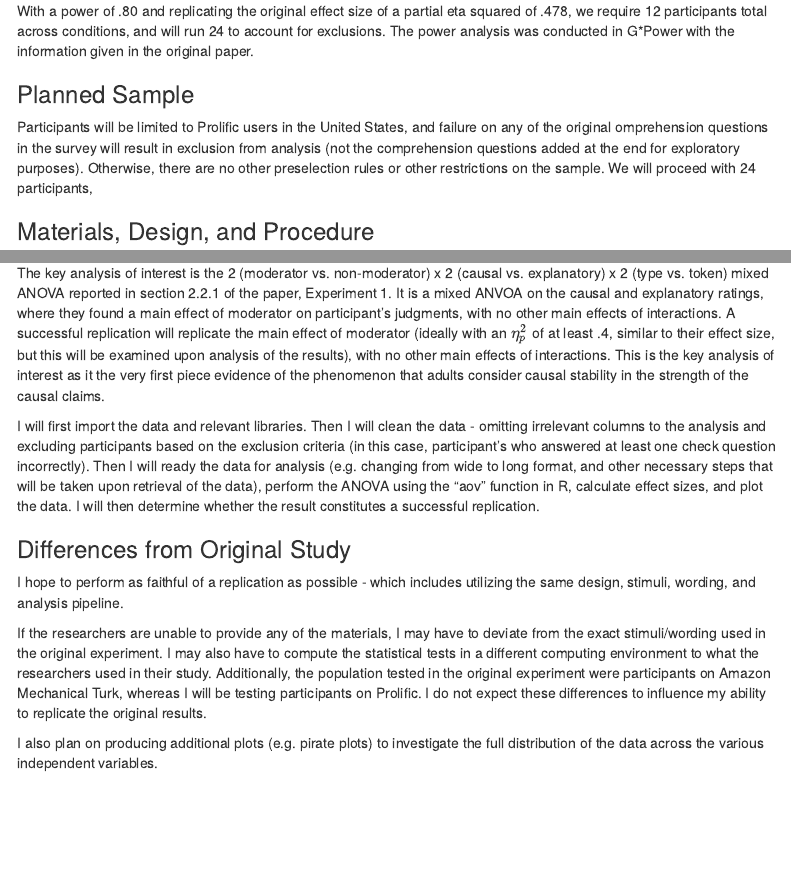
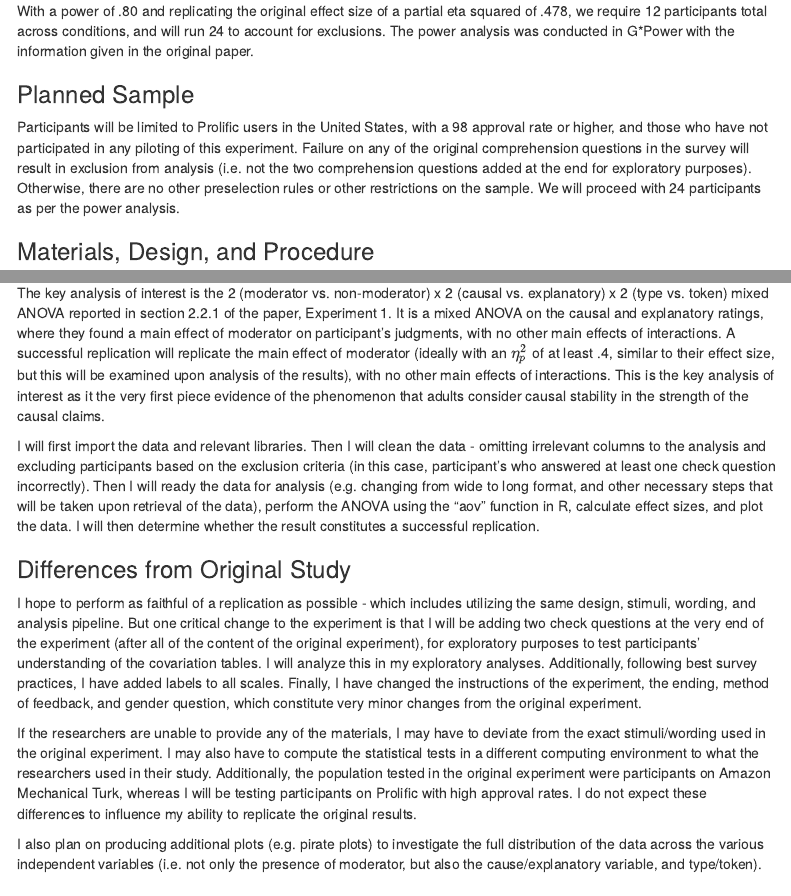
Before and after one commit to psych251/vasilyeva2018, an R Markdown document (writeup./pgzhu_251_replicationreport.Rmd): the page in a window 1100 px wide, from 1250 px down, and a second part further down, joined at a grey line. Rendered offline with R 4.5, knitr and Pandoc, with nearby package versions; some code elsewhere in the file could not run offline; menus at the side of the page are left out.

Commit message:
changing for prereg

```diff
--- a/writeup./pgzhu_251_replicationreport.Rmd
+++ b/writeup./pgzhu_251_replicationreport.Rmd
@@ -40,7 +40,7 @@ With a power of .80 and replicating the original effect size of a partial eta sq
 
 ### Planned Sample
 
-Participants will be limited to Prolific users in the United States, and failure on any of the original omprehension questions in the survey will result in exclusion from analysis (not the comprehension questions added at the end for exploratory purposes). Otherwise, there are no other preselection rules or other restrictions on the sample. We will proceed with 24 participants,
+Participants will be limited to Prolific users in the United States, with a 98 approval rate or higher, and those who have not participated in any piloting of this experiment. Failure on any of the original comprehension questions in the survey will result in exclusion from analysis (i.e. not the two comprehension questions added at the end for exploratory purposes). Otherwise, there are no other preselection rules or other restrictions on the sample. We will proceed with 24 participants as per the power analysis.
 
 ### Materials, Design, and Procedure
 
@@ -73,17 +73,17 @@ Link to the Experiment: https://stanforduniversity.qualtrics.com/jfe/form/SV_bQ6
 
 ### Analysis Plan
 
-The key analysis of interest is the 2 (moderator vs. non-moderator) x 2 (causal vs. explanatory) x 2 (type vs. token) mixed ANOVA reported in section 2.2.1 of the paper, Experiment 1. It is a mixed ANVOA on the causal and explanatory ratings, where they found a main effect of moderator on participant's judgments, with no other main effects of interactions. A successful replication will replicate the main effect of moderator (ideally with an $\eta^{2}_{p}$ of at least .4, similar to their effect size, but this will be examined upon analysis of the results), with no other main effects of interactions. This is the key analysis of interest as it the very first piece evidence of the phenomenon that adults consider causal stability in the strength of the causal claims.
+The key analysis of interest is the 2 (moderator vs. non-moderator) x 2 (causal vs. explanatory) x 2 (type vs. token) mixed ANOVA reported in section 2.2.1 of the paper, Experiment 1. It is a mixed ANOVA on the causal and explanatory ratings, where they found a main effect of moderator on participant's judgments, with no other main effects of interactions. A successful replication will replicate the main effect of moderator (ideally with an $\eta^{2}_{p}$ of at least .4, similar to their effect size, but this will be examined upon analysis of the results), with no other main effects of interactions. This is the key analysis of interest as it the very first piece evidence of the phenomenon that adults consider causal stability in the strength of the causal claims.
 
 I will first import the data and relevant libraries. Then I will clean the data - omitting irrelevant columns to the analysis and excluding participants based on the exclusion criteria (in this case, participant's who answered at least one check question incorrectly). Then I will ready the data for analysis (e.g. changing from wide to long format, and other necessary steps that will be taken upon retrieval of the data), perform the ANOVA using the "aov" function in R, calculate effect sizes, and plot the data. I will then determine whether the result constitutes a successful replication.
 
 ### Differences from Original Study
 
-I hope to perform as faithful of a replication as possible - which includes utilizing the same design, stimuli, wording, and analysis pipeline.
+I hope to perform as faithful of a replication as possible - which includes utilizing the same design, stimuli, wording, and analysis pipeline. But one critical change to the experiment is that I will be adding two check questions at the very end of the experiment (after all of the content of the original experiment), for exploratory purposes to test participants' understanding of the covariation tables. I will analyze this in my exploratory analyses. Additionally, following best survey practices, I have added labels to all scales. Finally, I have changed the instructions of the experiment, the ending, method of feedback, and gender question, which constitute very minor changes from the original experiment.
 
-If the researchers are unable to provide any of the materials, I may have to deviate from the exact stimuli/wording used in the original experiment. I may also have to compute the statistical tests in a different computing environment to what the researchers used in their study. Additionally, the population tested in the original experiment were participants on Amazon Mechanical Turk, whereas I will be testing participants on Prolific. I do not expect these differences to influence my ability to replicate the original results.
+If the researchers are unable to provide any of the materials, I may have to deviate from the exact stimuli/wording used in the original experiment. I may also have to compute the statistical tests in a different computing environment to what the researchers used in their study. Additionally, the population tested in the original experiment were participants on Amazon Mechanical Turk, whereas I will be testing participants on Prolific with high approval rates. I do not expect these differences to influence my ability to replicate the original results.
 
-I also plan on producing additional plots (e.g. pirate plots) to investigate the full distribution of the data across the various independent variables.
+I also plan on producing additional plots (e.g. pirate plots) to investigate the full distribution of the data across the various independent variables (i.e. not only the presence of moderator, but also the cause/explanatory variable, and type/token).
 
 <!-- ### Methods Addendum (Post Data Collection) -->
 
```
